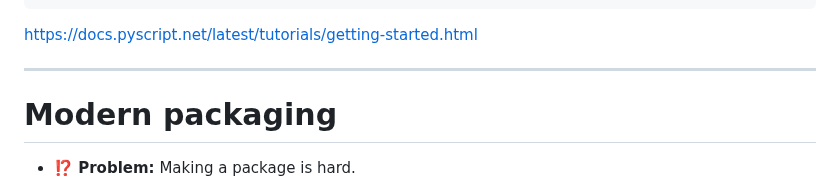
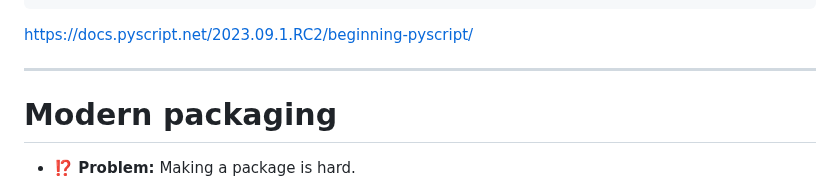
Before and after one commit to klieret/everything-you-didnt-now-you-needed, a Markdown page: slides.md, the part around the change. GitHub-like rendering.

Commit message:
Fix pyscript link (#57)

````diff
--- a/slides.md
+++ b/slides.md
@@ -1089,7 +1089,7 @@ An Python interface for Pyodide in HTML.
 </html>
 ```
 
-https://docs.pyscript.net/latest/tutorials/getting-started.html
+https://docs.pyscript.net/2023.09.1.RC2/beginning-pyscript/
 
 ---
 
````
